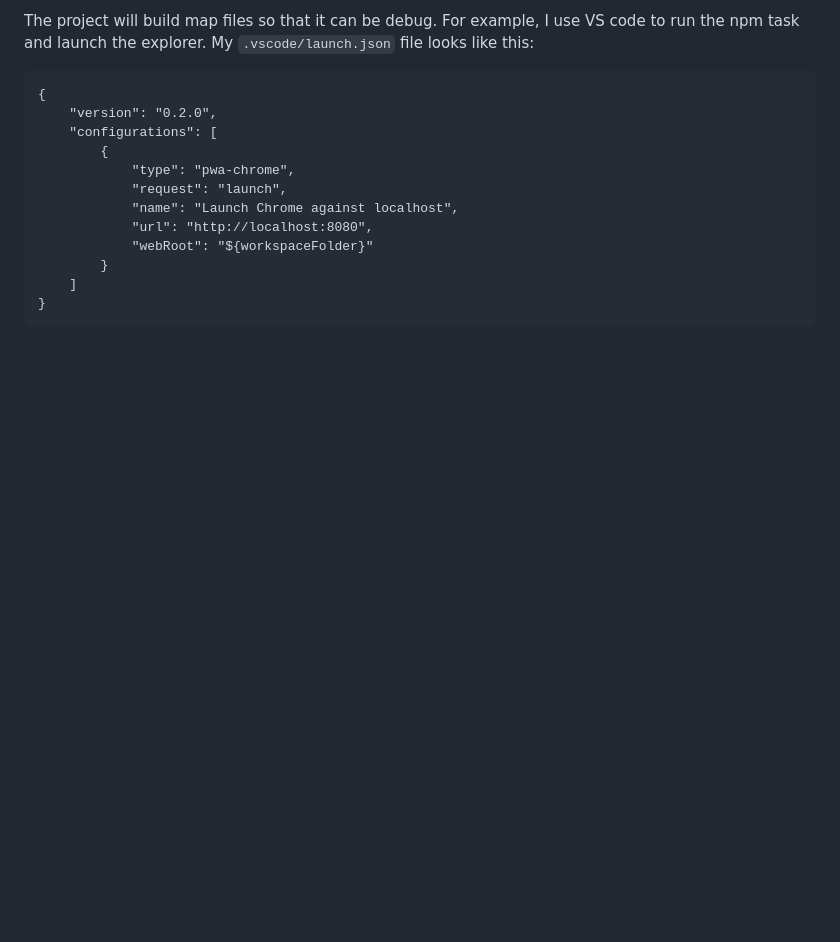
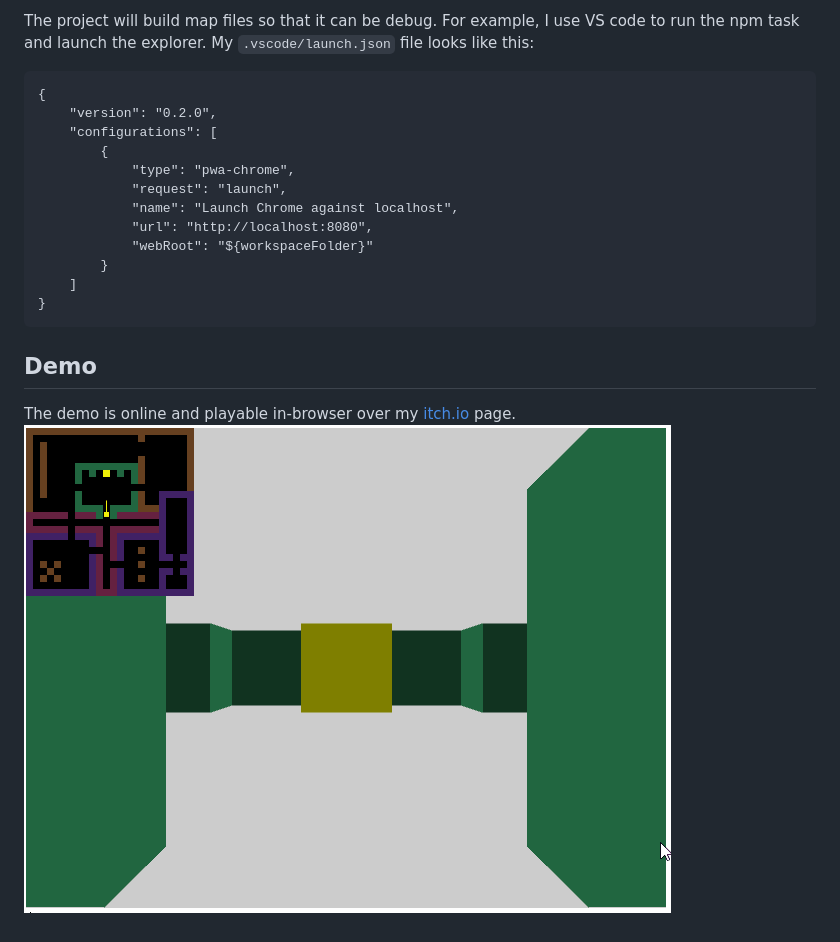
Before and after one commit to eariassoto/SkiaRaycasting, a Markdown page: README.md, the part around the change. GitHub-like rendering; pictures changed too: screenshots/demo.gif (added); blank space fills up the shorter version.

````diff
--- a/README.md
+++ b/README.md
@@ -29,3 +29,6 @@ The project will build map files so that it can be debug. For example, I use VS
     ]
 }
 ```
+## Demo
+The demo is online and playable in-browser over my [itch.io](https://eariassoto.itch.io/3d-raycaster) page.
+![demo](./screenshots/demo.gif)
````
Also changed, not shown: 5 other files.
